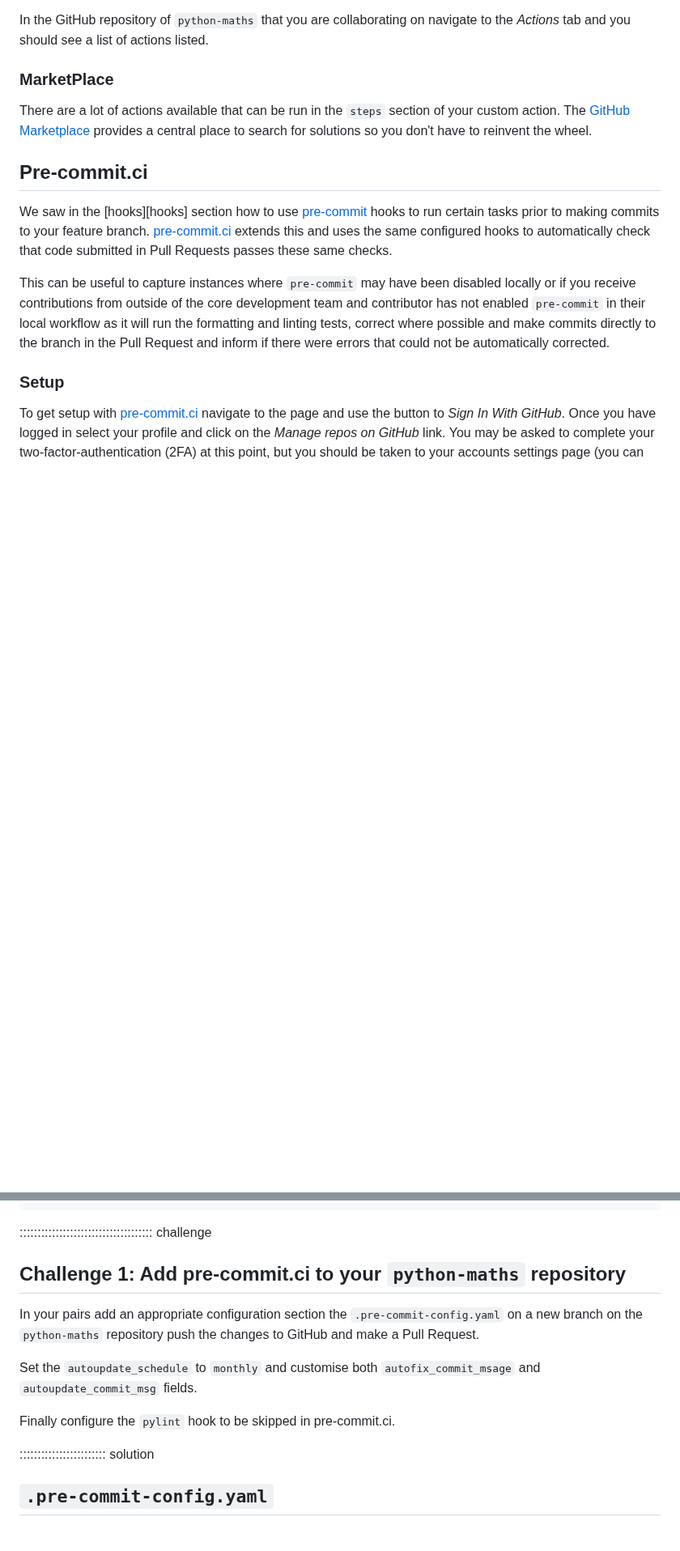
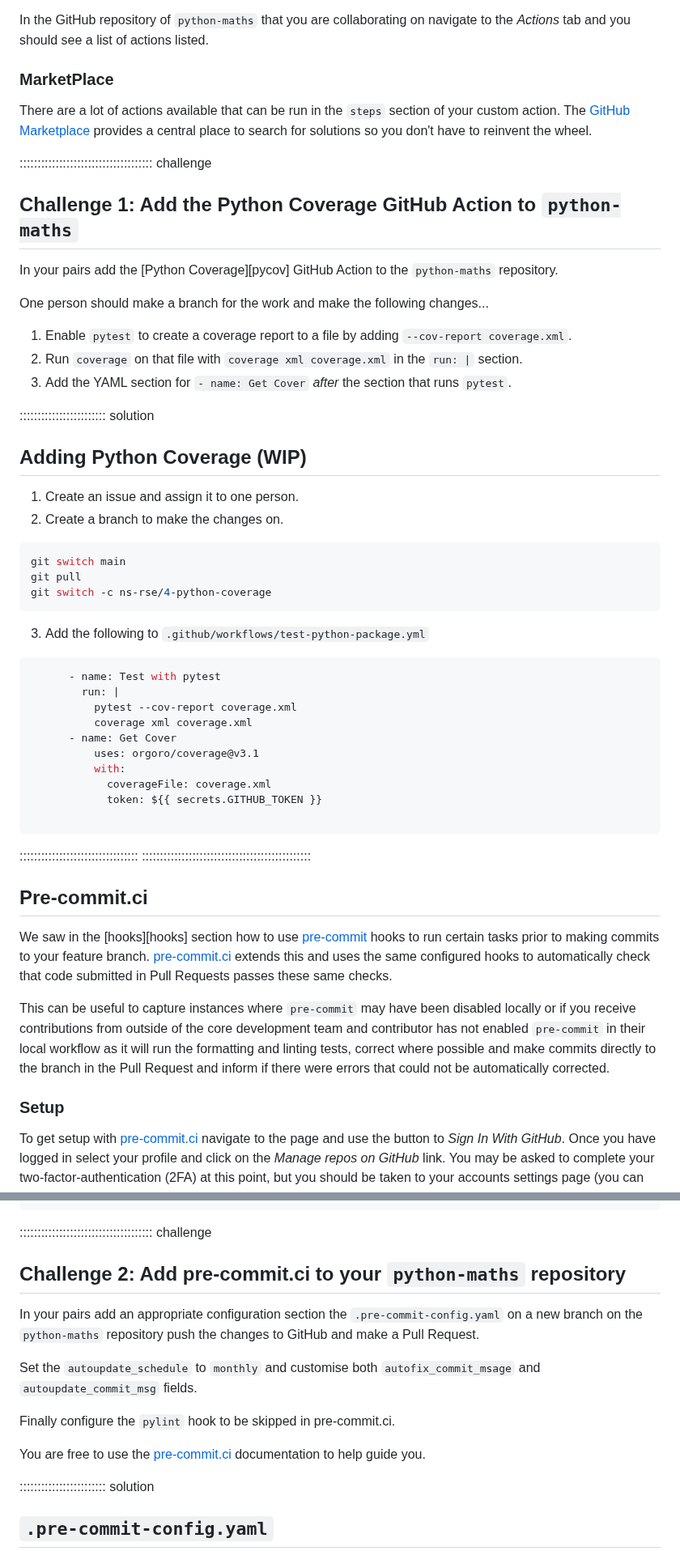
Before and after one commit to ns-rse/git-collaboration, a Markdown page: episodes/continuous_integration.md, 2 parts joined by grey strips. Shown at 81% size. Rendered like a GitHub page; blank space fills up the shorter version.

Commit message:
feat: Adding another challenge continuous integration episode

````diff
--- a/episodes/continuous_integration.md
+++ b/episodes/continuous_integration.md
@@ -189,6 +189,49 @@ There are a lot of actions available that can be run in the `steps` section of y
 Marketplace][gh-actions-market] provides a central place to search for solutions so you don't have to reinvent the
 wheel.
 
+::::::::::::::::::::::::::::::::::::: challenge
+
+## Challenge 1: Add the Python Coverage GitHub Action to `python-maths`
+
+In your pairs add the [Python Coverage][pycov] GitHub Action to the `python-maths` repository.
+
+One person should make a branch for the work and make the following changes...
+
+1. Enable `pytest` to create a coverage report to a file by adding `--cov-report coverage.xml`.
+2. Run `coverage` on that file with `coverage xml coverage.xml` in the `run: |` section.
+3. Add the YAML section for `- name: Get Cover` _after_ the section that runs `pytest`.
+
+:::::::::::::::::::::::: solution
+
+## Adding Python Coverage (WIP)
+
+1. Create an issue and assign it to one person.
+2. Create a branch to make the changes on.
+
+``` bash
+git switch main
+git pull
+git switch -c ns-rse/4-python-coverage
+```
+
+3. Add the following to `.github/workflows/test-python-package.yml`
+
+``` yaml
+      - name: Test with pytest
+        run: |
+          pytest --cov-report coverage.xml
+          coverage xml coverage.xml
+      - name: Get Cover
+          uses: orgoro/coverage@v3.1
+          with:
+            coverageFile: coverage.xml
+            token: ${{ secrets.GITHUB_TOKEN }}
+
+```
+
+:::::::::::::::::::::::::::::::::
+:::::::::::::::::::::::::::::::::::::::::::::::
+
 ## Pre-commit.ci
 
 We saw in the [hooks][hooks] section how to use [pre-commit][precommit] hooks to run certain tasks prior to making
@@ -235,7 +278,7 @@ ci:
 
 ::::::::::::::::::::::::::::::::::::: challenge
 
-## Challenge 1: Add pre-commit.ci to your `python-maths` repository
+## Challenge 2: Add pre-commit.ci to your `python-maths` repository
 
 In your pairs add an appropriate configuration section the `.pre-commit-config.yaml` on a new branch on the
 `python-maths` repository push the changes to GitHub and make a Pull Request.
@@ -243,6 +286,8 @@ In your pairs add an appropriate configuration section the `.pre-commit-config.y
 Set the `autoupdate_schedule` to `monthly` and customise both `autofix_commit_msage` and `autoupdate_commit_msg` fields.
 
 Finally configure the `pylint` hook to be skipped in pre-commit.ci.
+
+You are free to use the [pre-commit.ci][precommit-ci] documentation to help guide you.
 
 :::::::::::::::::::::::: solution
 
````
